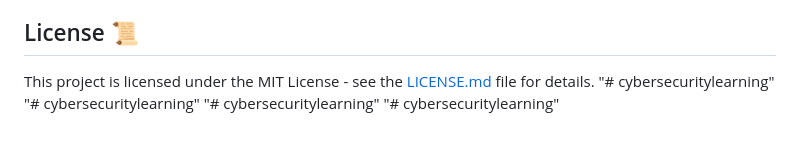
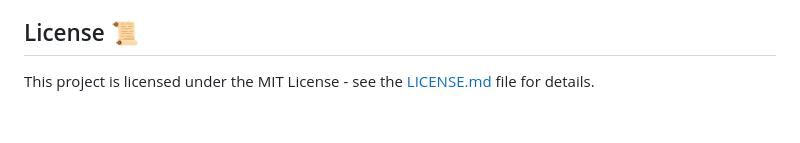
Before and after one commit to mbastida43/cybersecuritydesmistified, a Markdown page: README.md, the part around the change. GitHub-like rendering.

```diff
--- a/README.md
+++ b/README.md
@@ -59,7 +59,3 @@ Want to add your own analogies to the field guide? We'd love your help! Please c
 ## License 📜
 
 This project is licensed under the MIT License - see the [LICENSE.md](LICENSE.md) file for details.
-"# cybersecuritylearning"
-"# cybersecuritylearning"
-"# cybersecuritylearning"
-"# cybersecuritylearning"
```
